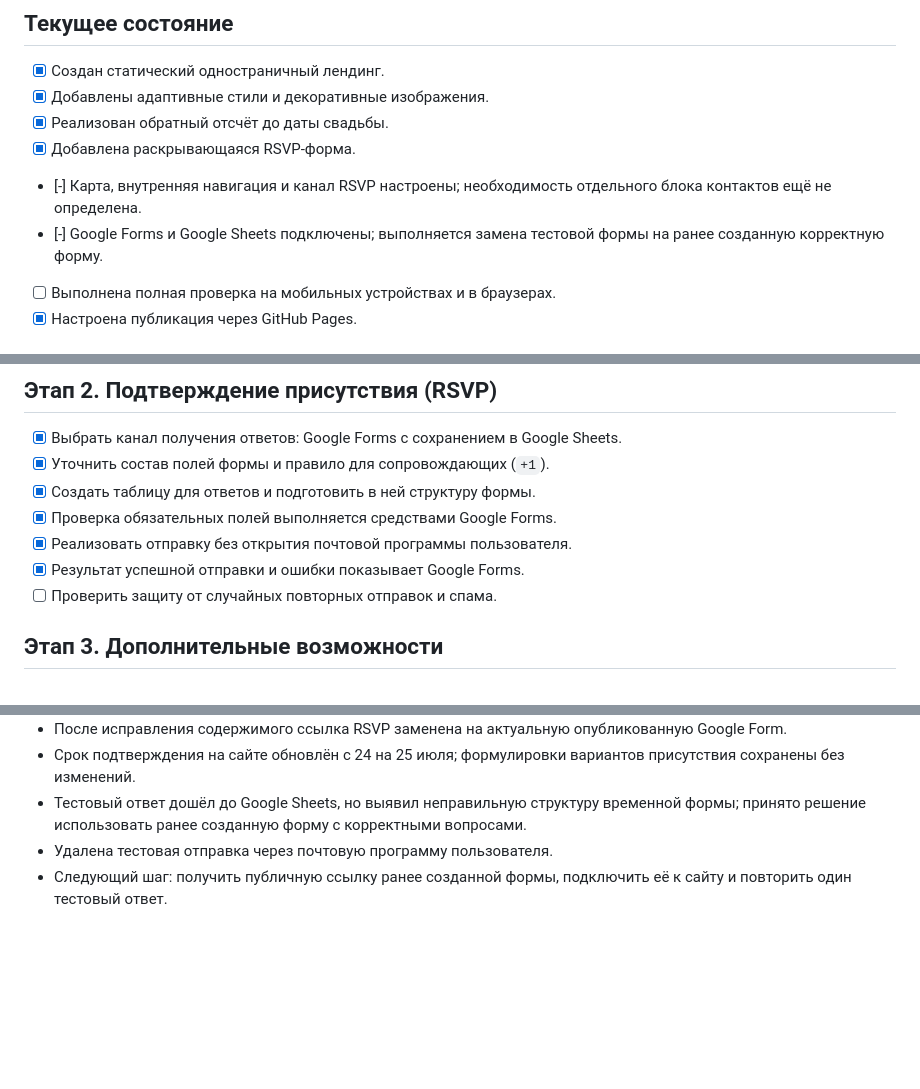
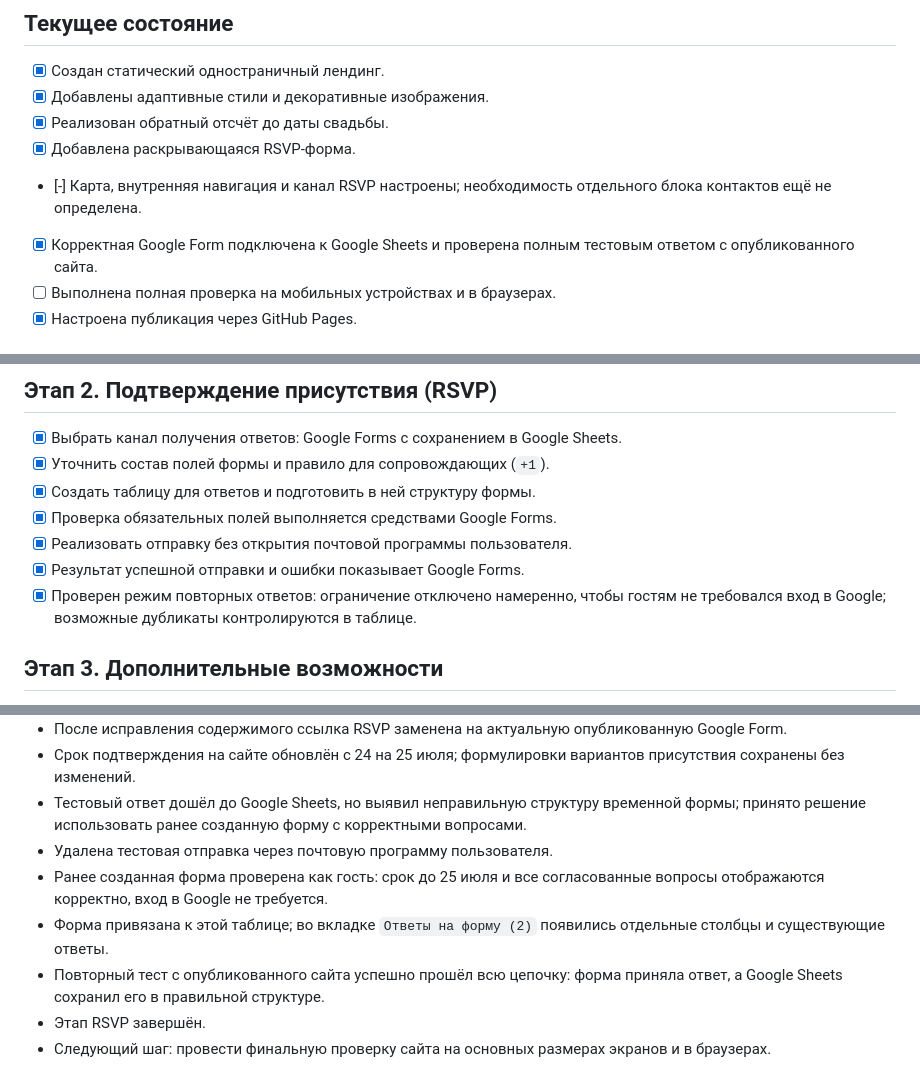
Before and after one commit to evgeniaschasnovich-cyber/ve-invite-2026, a Markdown page: PROJECT_PLAN.md, 3 parts joined by grey strips. GitHub-like rendering; blank space fills up the shorter version.

Commit message:
Complete RSVP integration plan

```diff
--- a/PROJECT_PLAN.md
+++ b/PROJECT_PLAN.md
@@ -24,7 +24,7 @@
 - [x] Реализован обратный отсчёт до даты свадьбы.
 - [x] Добавлена раскрывающаяся RSVP-форма.
 - [-] Карта, внутренняя навигация и канал RSVP настроены; необходимость отдельного блока контактов ещё не определена.
-- [-] Google Forms и Google Sheets подключены; выполняется замена тестовой формы на ранее созданную корректную форму.
+- [x] Корректная Google Form подключена к Google Sheets и проверена полным тестовым ответом с опубликованного сайта.
 - [ ] Выполнена полная проверка на мобильных устройствах и в браузерах.
 - [x] Настроена публикация через GitHub Pages.
 
@@ -46,7 +46,7 @@
 - [x] Проверка обязательных полей выполняется средствами Google Forms.
 - [x] Реализовать отправку без открытия почтовой программы пользователя.
 - [x] Результат успешной отправки и ошибки показывает Google Forms.
-- [ ] Проверить защиту от случайных повторных отправок и спама.
+- [x] Проверен режим повторных ответов: ограничение отключено намеренно, чтобы гостям не требовался вход в Google; возможные дубликаты контролируются в таблице.
 
 ## Этап 3. Дополнительные возможности
 
@@ -177,4 +177,8 @@
 - Срок подтверждения на сайте обновлён с 24 на 25 июля; формулировки вариантов присутствия сохранены без изменений.
 - Тестовый ответ дошёл до Google Sheets, но выявил неправильную структуру временной формы; принято решение использовать ранее созданную форму с корректными вопросами.
 - Удалена тестовая отправка через почтовую программу пользователя.
-- Следующий шаг: получить публичную ссылку ранее созданной формы, подключить её к сайту и повторить один тестовый ответ.
+- Ранее созданная форма проверена как гость: срок до 25 июля и все согласованные вопросы отображаются корректно, вход в Google не требуется.
+- Форма привязана к этой таблице; во вкладке `Ответы на форму (2)` появились отдельные столбцы и существующие ответы.
+- Повторный тест с опубликованного сайта успешно прошёл всю цепочку: форма приняла ответ, а Google Sheets сохранил его в правильной структуре.
+- Этап RSVP завершён.
+- Следующий шаг: провести финальную проверку сайта на основных размерах экранов и в браузерах.
```
